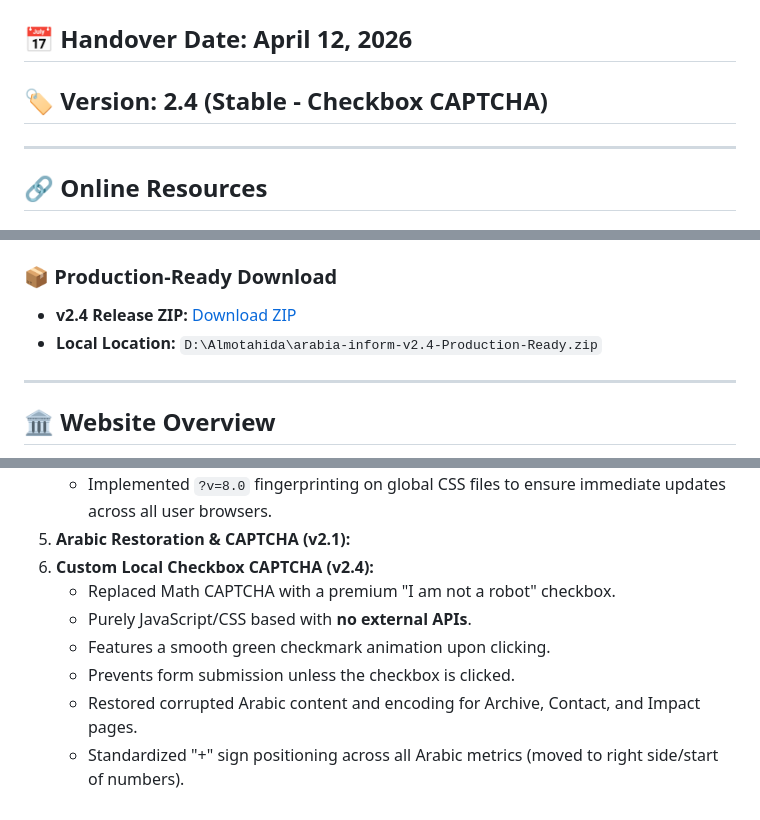
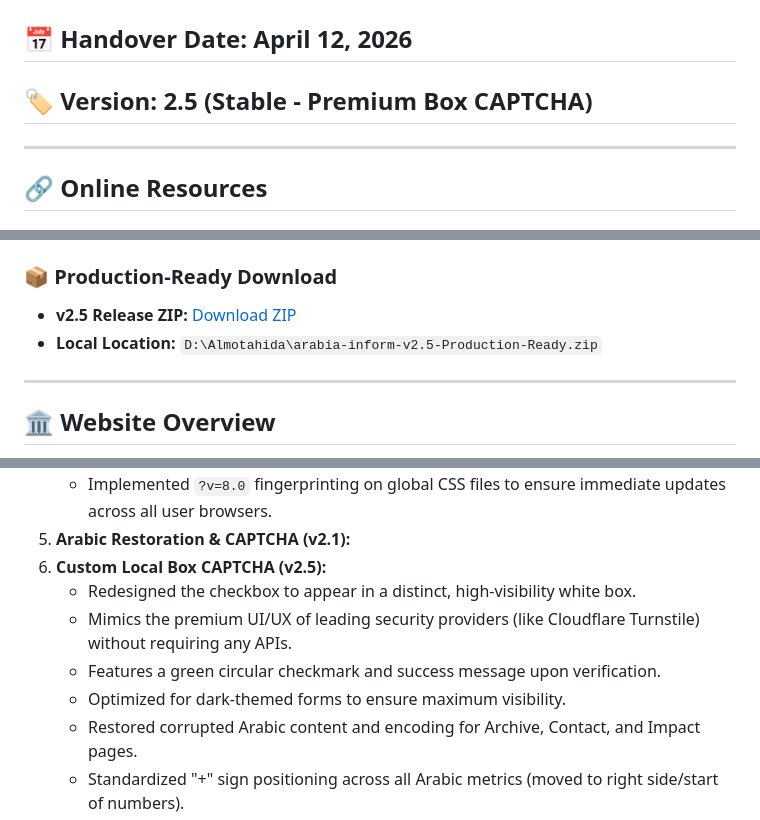
Before and after one commit to Ekson-media/arabia-inform-v2, a Markdown page: HANDOVER_DOCUMENTATION.md, 3 parts joined by grey strips. Rendered like a GitHub page.

Commit message:
Final document update for v2.5 Premium Box CAPTCHA

```diff
--- a/HANDOVER_DOCUMENTATION.md
+++ b/HANDOVER_DOCUMENTATION.md
@@ -1,7 +1,7 @@
 # Project Handover Documentation: Arabia Inform v2
 
 ## 📅 Handover Date: April 12, 2026
-## 🏷️ Version: 2.4 (Stable - Checkbox CAPTCHA)
+## 🏷️ Version: 2.5 (Stable - Premium Box CAPTCHA)
 
 ---
 
@@ -16,8 +16,8 @@
 - **Branch:** `main`
 
 ### 📦 Production-Ready Download
-- **v2.4 Release ZIP:** [Download ZIP](https://github.com/Ekson-media/arabia-inform-v2/archive/refs/tags/v2.4.zip)
-- **Local Location:** `D:\Almotahida\arabia-inform-v2.4-Production-Ready.zip`
+- **v2.5 Release ZIP:** [Download ZIP](https://github.com/Ekson-media/arabia-inform-v2/archive/refs/tags/v2.4.zip)
+- **Local Location:** `D:\Almotahida\arabia-inform-v2.5-Production-Ready.zip`
 
 ---
 
@@ -47,11 +47,11 @@
 4. **Cache Management:**
    - Implemented `?v=8.0` fingerprinting on global CSS files to ensure immediate updates across all user browsers.
 5. **Arabic Restoration & CAPTCHA (v2.1):**
-6. **Custom Local Checkbox CAPTCHA (v2.4):**
-   - Replaced Math CAPTCHA with a premium "I am not a robot" checkbox.
-   - Purely JavaScript/CSS based with **no external APIs**.
-   - Features a smooth green checkmark animation upon clicking.
-   - Prevents form submission unless the checkbox is clicked.
+6. **Custom Local Box CAPTCHA (v2.5):**
+   - Redesigned the checkbox to appear in a distinct, high-visibility white box.
+   - Mimics the premium UI/UX of leading security providers (like Cloudflare Turnstile) without requiring any APIs.
+   - Features a green circular checkmark and success message upon verification.
+   - Optimized for dark-themed forms to ensure maximum visibility.
    - Restored corrupted Arabic content and encoding for Archive, Contact, and Impact pages.
    - Standardized "+" sign positioning across all Arabic metrics (moved to right side/start of numbers).
    - Enabled CAPTCHA security on both English and Arabic contact/demo forms via FormSubmit.co.
```
